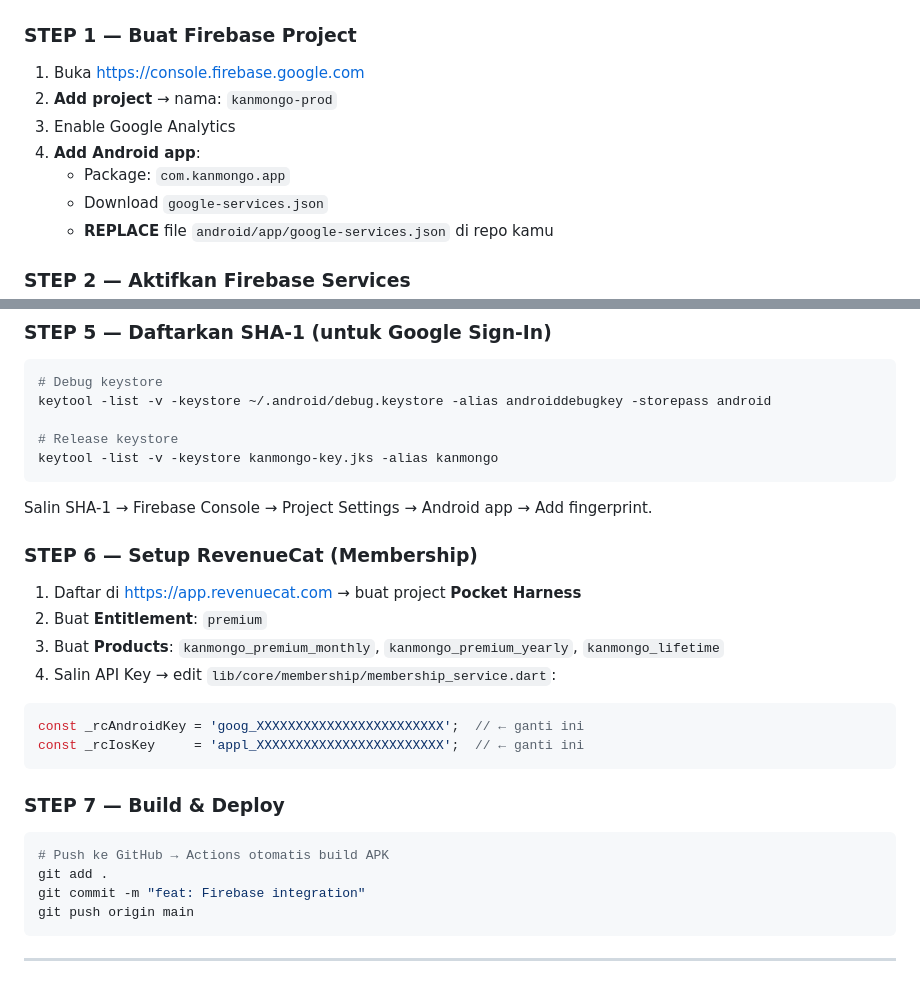
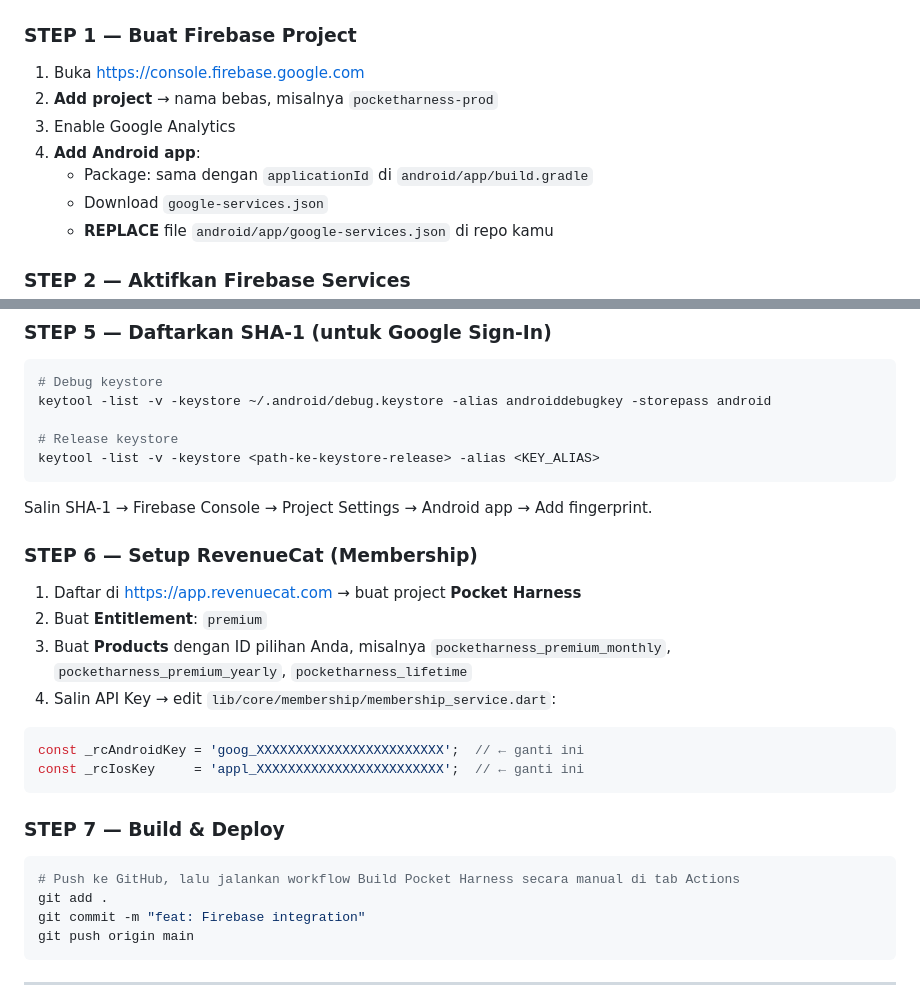
Before and after one commit to dafazar/pocketharness, a Markdown page: README_FIREBASE.md, 2 parts joined by grey strips. GitHub-like rendering.

````diff
--- a/README_FIREBASE.md
+++ b/README_FIREBASE.md
@@ -21,10 +21,10 @@ Dokumen ini menjelaskan langkah-langkah mengintegrasikan Firebase ke Pocket Harn
 ### STEP 1 — Buat Firebase Project
 
 1. Buka https://console.firebase.google.com
-2. **Add project** → nama: `kanmongo-prod`
+2. **Add project** → nama bebas, misalnya `pocketharness-prod`
 3. Enable Google Analytics
 4. **Add Android app**:
-   - Package: `com.kanmongo.app`
+   - Package: sama dengan `applicationId` di `android/app/build.gradle`
    - Download `google-services.json`
    - **REPLACE** file `android/app/google-services.json` di repo kamu
 
@@ -89,7 +89,7 @@ Tambahkan parameter berikut di Remote Config:
 keytool -list -v -keystore ~/.android/debug.keystore -alias androiddebugkey -storepass android
 
 # Release keystore
-keytool -list -v -keystore kanmongo-key.jks -alias kanmongo
+keytool -list -v -keystore <path-ke-keystore-release> -alias <KEY_ALIAS>
 ```
 
 Salin SHA-1 → Firebase Console → Project Settings → Android app → Add fingerprint.
@@ -98,7 +98,7 @@ Salin SHA-1 → Firebase Console → Project Settings → Android app → Add fi
 
 1. Daftar di https://app.revenuecat.com → buat project **Pocket Harness**
 2. Buat **Entitlement**: `premium`
-3. Buat **Products**: `kanmongo_premium_monthly`, `kanmongo_premium_yearly`, `kanmongo_lifetime`
+3. Buat **Products** dengan ID pilihan Anda, misalnya `pocketharness_premium_monthly`, `pocketharness_premium_yearly`, `pocketharness_lifetime`
 4. Salin API Key → edit `lib/core/membership/membership_service.dart`:
 
 ```dart
@@ -109,7 +109,7 @@ const _rcIosKey     = 'appl_XXXXXXXXXXXXXXXXXXXXXXXX';  // ← ganti ini
 ### STEP 7 — Build & Deploy
 
 ```bash
-# Push ke GitHub → Actions otomatis build APK
+# Push ke GitHub, lalu jalankan workflow Build Pocket Harness secara manual di tab Actions
 git add .
 git commit -m "feat: Firebase integration"
 git push origin main
````
Also changed, not shown: PATCH_README.md (+2 -2 lines), README.md (+43 -54 lines).
